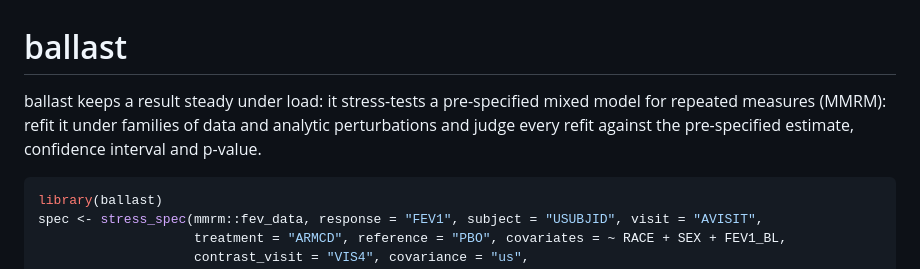
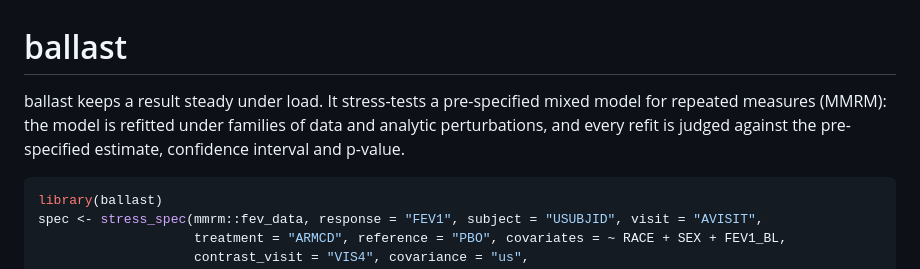
Before and after one commit to Sullivanstatistics/ballast, a Markdown page: README.md, the part around the change. GitHub-like rendering.

Commit message:
README opening
Co-Authored-By: Claude Fable 5.1 <noreply@anthropic.com>

````diff
--- a/README.md
+++ b/README.md
@@ -1,7 +1,8 @@
 # ballast
 
-ballast keeps a result steady under load: it stress-tests a pre-specified mixed model for repeated measures (MMRM): refit it under families of data and analytic
-perturbations and judge every refit against the pre-specified estimate, confidence interval and p-value.
+ballast keeps a result steady under load. It stress-tests a pre-specified mixed model for repeated measures (MMRM):
+the model is refitted under families of data and analytic perturbations, and every refit is judged against the
+pre-specified estimate, confidence interval and p-value.
 
 ```r
 library(ballast)
````
